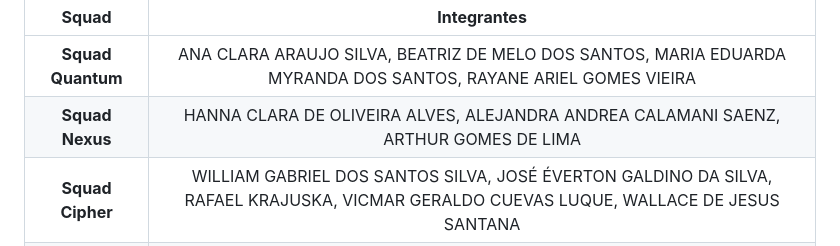
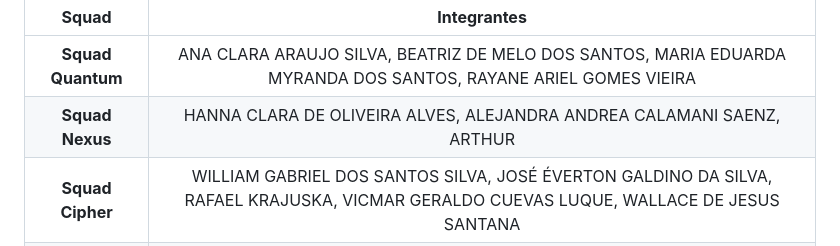
Before and after one commit to ProfMarcos25/VilaBelads, a Markdown page: README.md, the part around the change. GitHub-like rendering.

Commit message:
1 commit FEITO COM SUCESSO !!

```diff
--- a/README.md
+++ b/README.md
@@ -97,7 +97,7 @@ Momento Mágico! ✨ Após o merge, a automação (CI/CD) será acionada e, em p
 |       **Squad**       | **Integrantes** |
 |:---------------------:|:--------------------------------------------------------------------------------------------------------------------------------------------------------------------------------------------------:|
 | **Squad Quantum**     | ANA CLARA ARAUJO SILVA, BEATRIZ DE MELO DOS SANTOS, MARIA EDUARDA MYRANDA DOS SANTOS, RAYANE ARIEL GOMES VIEIRA |
-| **Squad Nexus**       | HANNA CLARA DE OLIVEIRA ALVES, ALEJANDRA ANDREA CALAMANI SAENZ, ARTHUR GOMES DE LIMA |
+| **Squad Nexus**       | HANNA CLARA DE OLIVEIRA ALVES, ALEJANDRA ANDREA CALAMANI SAENZ, ARTHUR|
 | **Squad Cipher**      | WILLIAM GABRIEL DOS SANTOS SILVA, JOSÉ ÉVERTON GALDINO DA SILVA, RAFAEL KRAJUSKA, VICMAR GERALDO CUEVAS LUQUE, WALLACE DE JESUS SANTANA |
 | **Squad Nova**        | HENRIQUE LUIZ DE SOUSA, DAVID GABRIEL BATISTA GALVÃO, CARLOS EDUARDO PRADO MACEDO, CLARISSE PAES DE LI, MARIA FERNANDA ALVES MARTINS |
 ``
```
